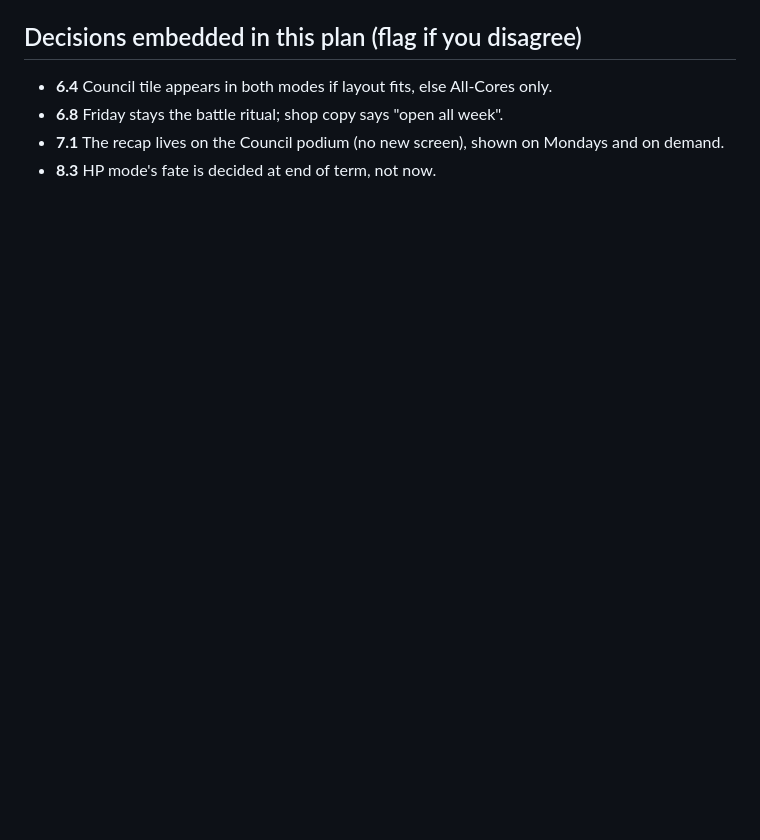
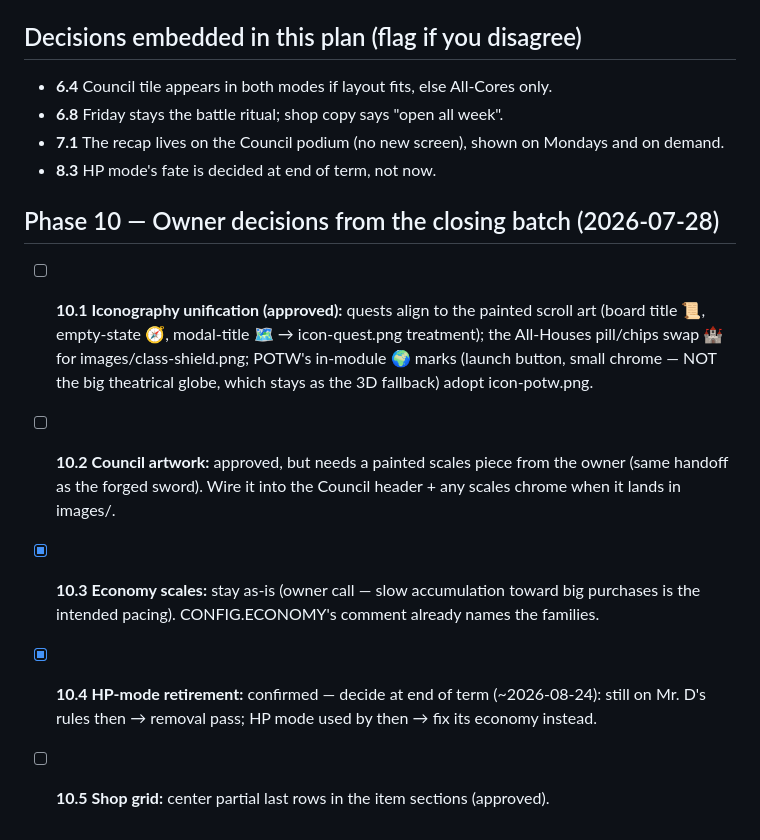
Before and after one commit to aakerr/mr-d-site, a Markdown page: DESIGN-PLAN.md, the part around the change. Rendered like a GitHub page; blank space fills up the shorter version.

Commit message:
Phase 10: the closing decision batch, recorded
Co-Authored-By: Claude Fable 5 <noreply@anthropic.com>

```diff
--- a/DESIGN-PLAN.md
+++ b/DESIGN-PLAN.md
@@ -252,3 +252,19 @@ good — keep all of it. The problems are concentration and placement, not style
 - **7.1** The recap lives on the Council podium (no new screen), shown on Mondays and
   on demand.
 - **8.3** HP mode's fate is decided at end of term, not now.
+
+## Phase 10 — Owner decisions from the closing batch (2026-07-28)
+
+- [ ] **10.1 Iconography unification (approved):** quests align to the painted scroll art
+  (board title 📜, empty-state 🧭, modal-title 🗺️ → icon-quest.png treatment); the
+  All-Houses pill/chips swap 🏰 for images/class-shield.png; POTW's in-module 🌍 marks
+  (launch button, small chrome — NOT the big theatrical globe, which stays as the 3D
+  fallback) adopt icon-potw.png.
+- [ ] **10.2 Council artwork:** approved, but needs a painted scales piece from the owner
+  (same handoff as the forged sword). Wire it into the Council header + any scales chrome
+  when it lands in images/.
+- [x] **10.3 Economy scales:** stay as-is (owner call — slow accumulation toward big
+  purchases is the intended pacing). CONFIG.ECONOMY's comment already names the families.
+- [x] **10.4 HP-mode retirement:** confirmed — decide at end of term (~2026-08-24): still
+  on Mr. D's rules then → removal pass; HP mode used by then → fix its economy instead.
+- [ ] **10.5 Shop grid:** center partial last rows in the item sections (approved).
```
